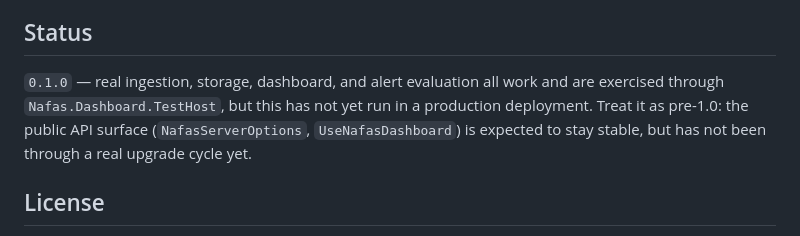
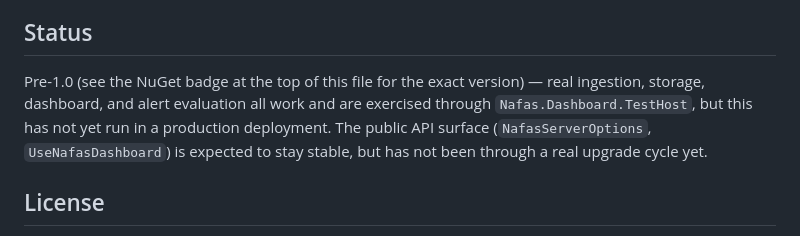
Before and after one commit to Aban-Inc/nafas.observability.package, a Markdown page: README.md, the part around the change. GitHub-like rendering.

Commit message:
docs: stop hardcoding the version number in the Status section
The Status section literally said "0.1.0", which just went stale the
moment the package was bumped to 0.1.1 for the dashboard-auth fix --
caught while checking the live nuget.org listing. Points to the NuGet
badge at the top of the file instead, so this can't drift again on
future version bumps.

Co-Authored-By: Claude Sonnet 5 <noreply@anthropic.com>

```diff
--- a/README.md
+++ b/README.md
@@ -293,11 +293,12 @@ source on every publish, so a tagged release never ships a stale UI.
 
 ## Status
 
-`0.1.0` — real ingestion, storage, dashboard, and alert evaluation all
+Pre-1.0 (see the NuGet badge at the top of this file for the exact
+version) — real ingestion, storage, dashboard, and alert evaluation all
 work and are exercised through `Nafas.Dashboard.TestHost`, but this has
-not yet run in a production deployment. Treat it as pre-1.0: the public
-API surface (`NafasServerOptions`, `UseNafasDashboard`) is expected to
-stay stable, but has not been through a real upgrade cycle yet.
+not yet run in a production deployment. The public API surface
+(`NafasServerOptions`, `UseNafasDashboard`) is expected to stay stable,
+but has not been through a real upgrade cycle yet.
 
 ## License
 
```
